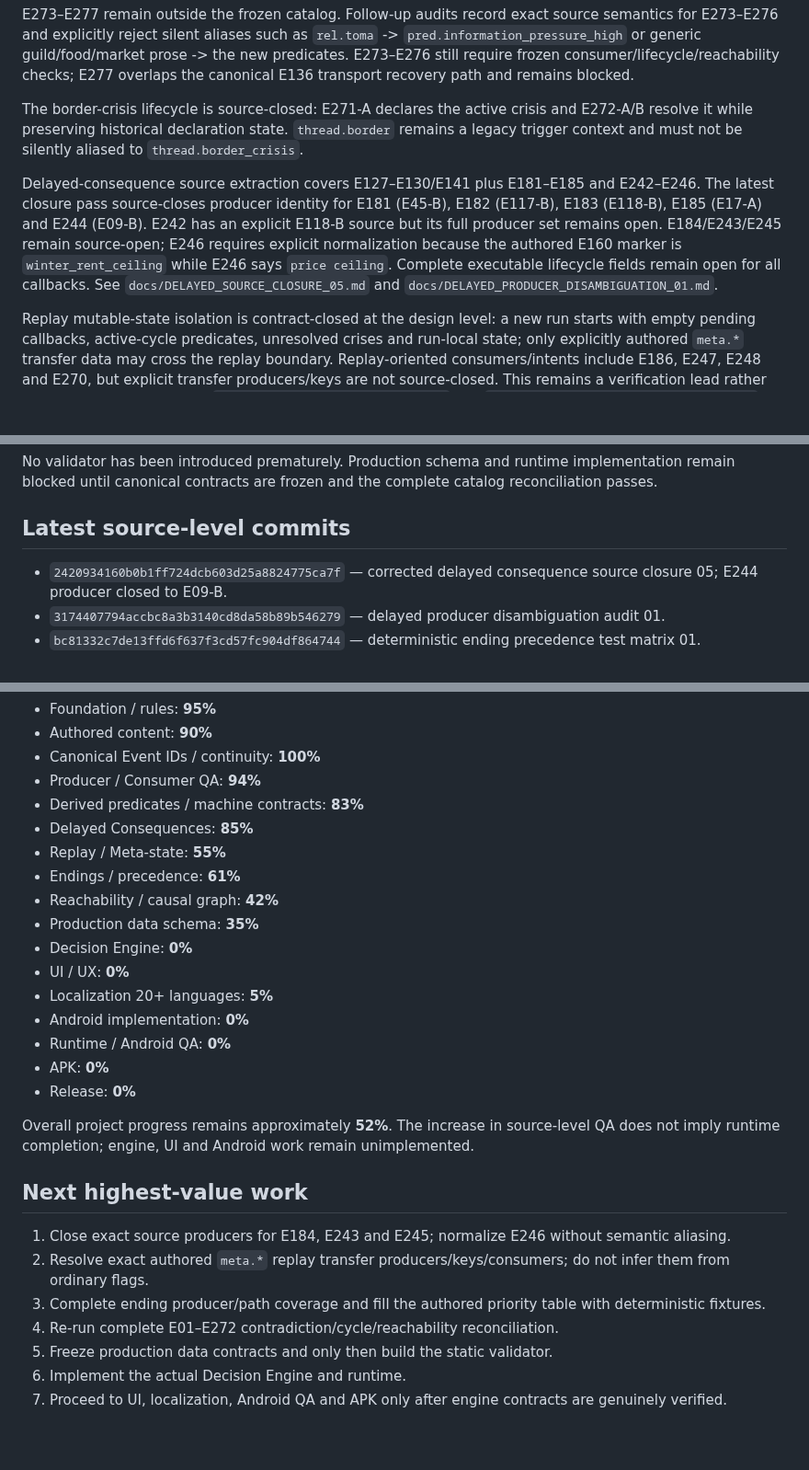
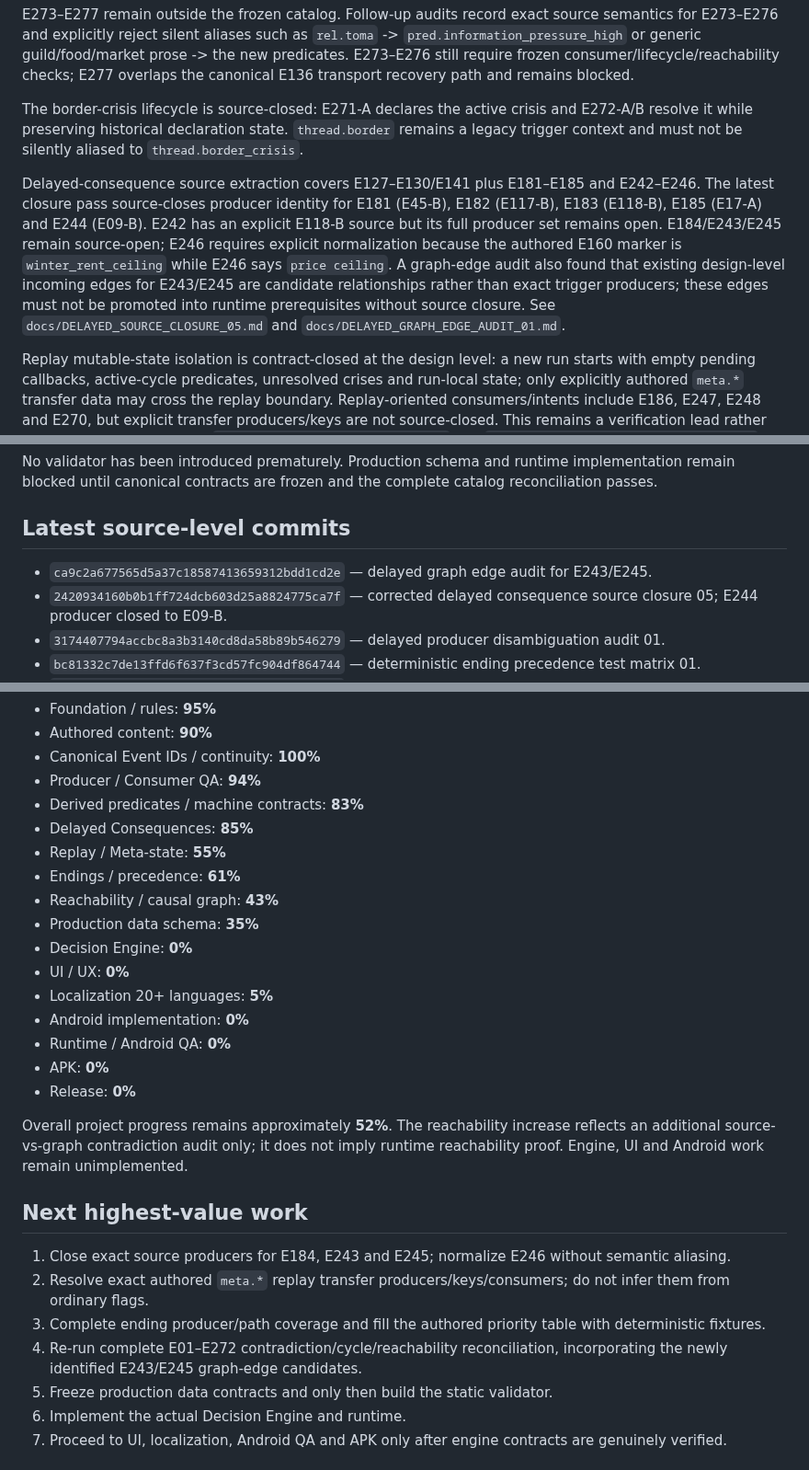
Before and after one commit to lukeniukrostyslav/choice-kingdom, a Markdown page: PROJECT_STATE.md, 3 parts joined by grey strips. Shown at 92% size. Drawn GitHub-style; blank space fills up the shorter version.

Commit message:
docs: record delayed graph edge audit in project state

```diff
--- a/PROJECT_STATE.md
+++ b/PROJECT_STATE.md
@@ -43,7 +43,7 @@ E273–E277 remain outside the frozen catalog. Follow-up audits record exact sou
 
 The border-crisis lifecycle is source-closed: E271-A declares the active crisis and E272-A/B resolve it while preserving historical declaration state. `thread.border` remains a legacy trigger context and must not be silently aliased to `thread.border_crisis`.
 
-Delayed-consequence source extraction covers E127–E130/E141 plus E181–E185 and E242–E246. The latest closure pass source-closes producer identity for E181 (E45-B), E182 (E117-B), E183 (E118-B), E185 (E17-A) and E244 (E09-B). E242 has an explicit E118-B source but its full producer set remains open. E184/E243/E245 remain source-open; E246 requires explicit normalization because the authored E160 marker is `winter_rent_ceiling` while E246 says `price ceiling`. Complete executable lifecycle fields remain open for all callbacks. See `docs/DELAYED_SOURCE_CLOSURE_05.md` and `docs/DELAYED_PRODUCER_DISAMBIGUATION_01.md`.
+Delayed-consequence source extraction covers E127–E130/E141 plus E181–E185 and E242–E246. The latest closure pass source-closes producer identity for E181 (E45-B), E182 (E117-B), E183 (E118-B), E185 (E17-A) and E244 (E09-B). E242 has an explicit E118-B source but its full producer set remains open. E184/E243/E245 remain source-open; E246 requires explicit normalization because the authored E160 marker is `winter_rent_ceiling` while E246 says `price ceiling`. A graph-edge audit also found that existing design-level incoming edges for E243/E245 are candidate relationships rather than exact trigger producers; these edges must not be promoted into runtime prerequisites without source closure. See `docs/DELAYED_SOURCE_CLOSURE_05.md` and `docs/DELAYED_GRAPH_EDGE_AUDIT_01.md`.
 
 Replay mutable-state isolation is contract-closed at the design level: a new run starts with empty pending callbacks, active-cycle predicates, unresolved crises and run-local state; only explicitly authored `meta.*` transfer data may cross the replay boundary. Replay-oriented consumers/intents include E186, E247, E248 and E270, but explicit transfer producers/keys are not source-closed. This remains a verification lead rather than proof of absence. See `docs/REPLAY_META_INVENTORY_01.md` and `docs/REPLAY_META_STATE_CONTRACT_01.md`.
 
@@ -54,6 +54,7 @@ Canonical scope wording has been reconciled: E35–E40 are canonical authored no
 No validator has been introduced prematurely. Production schema and runtime implementation remain blocked until canonical contracts are frozen and the complete catalog reconciliation passes.
 
 ## Latest source-level commits
+- `ca9c2a677565d5a37c18587413659312bdd1cd2e` — delayed graph edge audit for E243/E245.
 - `2420934160b0b1ff724dcb603d25a8824775ca7f` — corrected delayed consequence source closure 05; E244 producer closed to E09-B.
 - `3174407794accbc8a3b3140cd8da58b89b546279` — delayed producer disambiguation audit 01.
 - `bc81332c7de13ffd6f637f3cd57fc904df864744` — deterministic ending precedence test matrix 01.
@@ -71,7 +72,7 @@ No validator has been introduced prematurely. Production schema and runtime impl
 - Delayed Consequences: **85%**
 - Replay / Meta-state: **55%**
 - Endings / precedence: **61%**
-- Reachability / causal graph: **42%**
+- Reachability / causal graph: **43%**
 - Production data schema: **35%**
 - Decision Engine: **0%**
 - UI / UX: **0%**
@@ -81,13 +82,13 @@ No validator has been introduced prematurely. Production schema and runtime impl
 - APK: **0%**
 - Release: **0%**
 
-Overall project progress remains approximately **52%**. The increase in source-level QA does not imply runtime completion; engine, UI and Android work remain unimplemented.
+Overall project progress remains approximately **52%**. The reachability increase reflects an additional source-vs-graph contradiction audit only; it does not imply runtime reachability proof. Engine, UI and Android work remain unimplemented.
 
 ## Next highest-value work
 1. Close exact source producers for E184, E243 and E245; normalize E246 without semantic aliasing.
 2. Resolve exact authored `meta.*` replay transfer producers/keys/consumers; do not infer them from ordinary flags.
 3. Complete ending producer/path coverage and fill the authored priority table with deterministic fixtures.
-4. Re-run complete E01–E272 contradiction/cycle/reachability reconciliation.
+4. Re-run complete E01–E272 contradiction/cycle/reachability reconciliation, incorporating the newly identified E243/E245 graph-edge candidates.
 5. Freeze production data contracts and only then build the static validator.
 6. Implement the actual Decision Engine and runtime.
 7. Proceed to UI, localization, Android QA and APK only after engine contracts are genuinely verified.
```
